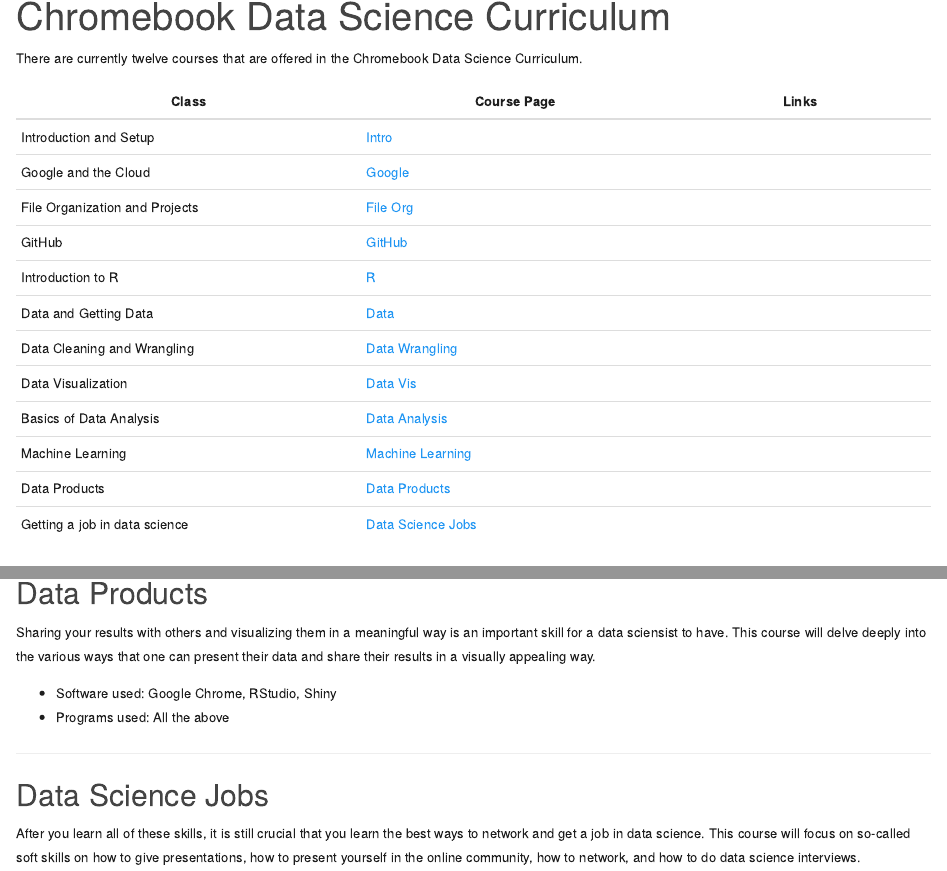
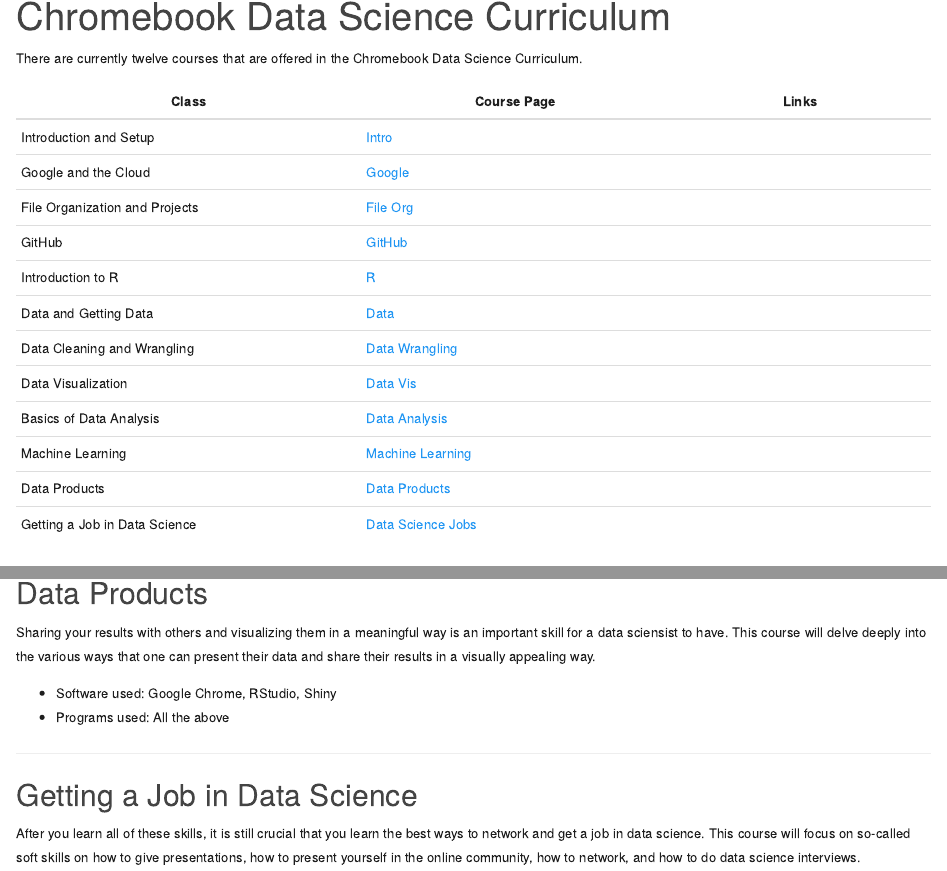
Before and after one commit to jhudsl/chromebookdatascience, an R Markdown document (curriculum.Rmd): the page in a window 1100 px wide, from 110 px down, and a second part further down, joined at a grey line. Rendered offline with R 4.5, knitr and Pandoc, with nearby package versions; the code is not run, so its results and figures are left out.

Commit message:
typo fix

```diff
--- a/curriculum.Rmd
+++ b/curriculum.Rmd
@@ -18,7 +18,7 @@ Data Visualization | [Data Vis](#data-visualization) |
 Basics of Data Analysis | [Data Analysis](#basics-of-data-analysis) |
 Machine Learning | [Machine Learning](#machine-learning) |
 Data Products | [Data Products](#data-products) |
-Getting a job in data science | [Data Science Jobs](#getting-a-job-in-data-science) |
+Getting a Job in Data Science | [Data Science Jobs](#getting-a-job-in-data-science) |
 
 Each course is sequential and **requires absolutely no prior coding experience**. If you know how to use an smartphone you're more than qualified to take this course.
 
@@ -115,7 +115,7 @@ Sharing your results with others and visualizing them in a meaningful way is an
 
 ------
 
-## Data Science Jobs
+## Getting a Job in Data Science
 After you learn all of these skills, it is still crucial that you learn the best ways to network and get a job in data science. This course will focus on so-called soft skills on how to give presentations, how to present yourself in the online community, how to network, and how to do data science interviews.
 
 * Software used: All of the above, Twitter, LinkedIn
```
